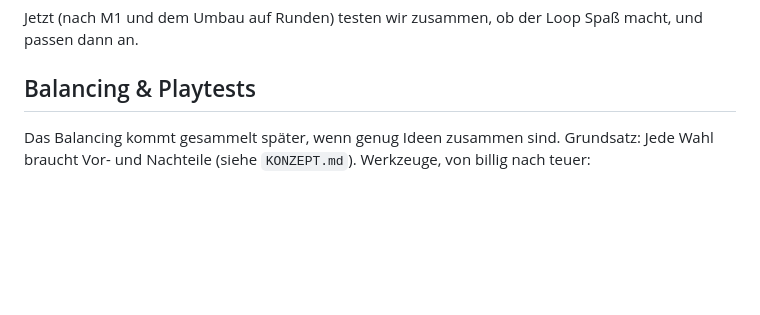
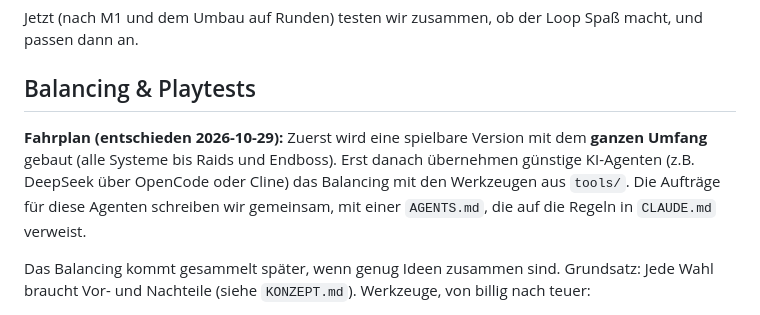
Before and after one commit to salsaheaven/gildenmanager, a Markdown page: PLAN.md, the part around the change. GitHub-like rendering; blank space fills up the shorter version.

Commit message:
PLAN: Fahrplan – erst Vollumfang bauen, Balancing später durch günstige KI-Agenten
Co-Authored-By: Claude Opus 5.5 <noreply@anthropic.com>

```diff
--- a/PLAN.md
+++ b/PLAN.md
@@ -113,6 +113,8 @@ In kleinen, jeweils online testbaren Schritten:
 Jetzt (nach M1 und dem Umbau auf Runden) testen wir zusammen, ob der Loop Spaß macht, und passen dann an.
 
 ## Balancing & Playtests
+**Fahrplan (entschieden 2026-10-29):** Zuerst wird eine spielbare Version mit dem **ganzen Umfang** gebaut (alle Systeme bis Raids und Endboss). Erst danach übernehmen günstige KI-Agenten (z.B. DeepSeek über OpenCode oder Cline) das Balancing mit den Werkzeugen aus `tools/`. Die Aufträge für diese Agenten schreiben wir gemeinsam, mit einer `AGENTS.md`, die auf die Regeln in `CLAUDE.md` verweist.
+
 Das Balancing kommt gesammelt später, wenn genug Ideen zusammen sind. Grundsatz: Jede Wahl braucht Vor- und Nachteile (siehe `KONZEPT.md`). Werkzeuge, von billig nach teuer:
 
 1. **Balancing-Bericht (Skript, ohne KI-Kosten):** ein Node-Skript, das für jeden Boss alle Kombinationen aus Anweisungen und Gruppe per `estimateChances` durchrechnet. Es meldet automatisch **dominante Optionen**, die in allen Kämpfen besser sind (wie zurzeit „Priester heilt früh“), und **nutzlose Optionen**, die nie die beste Wahl sind. Kann jederzeit gebaut werden und liefert in Sekunden Ergebnisse.
```
